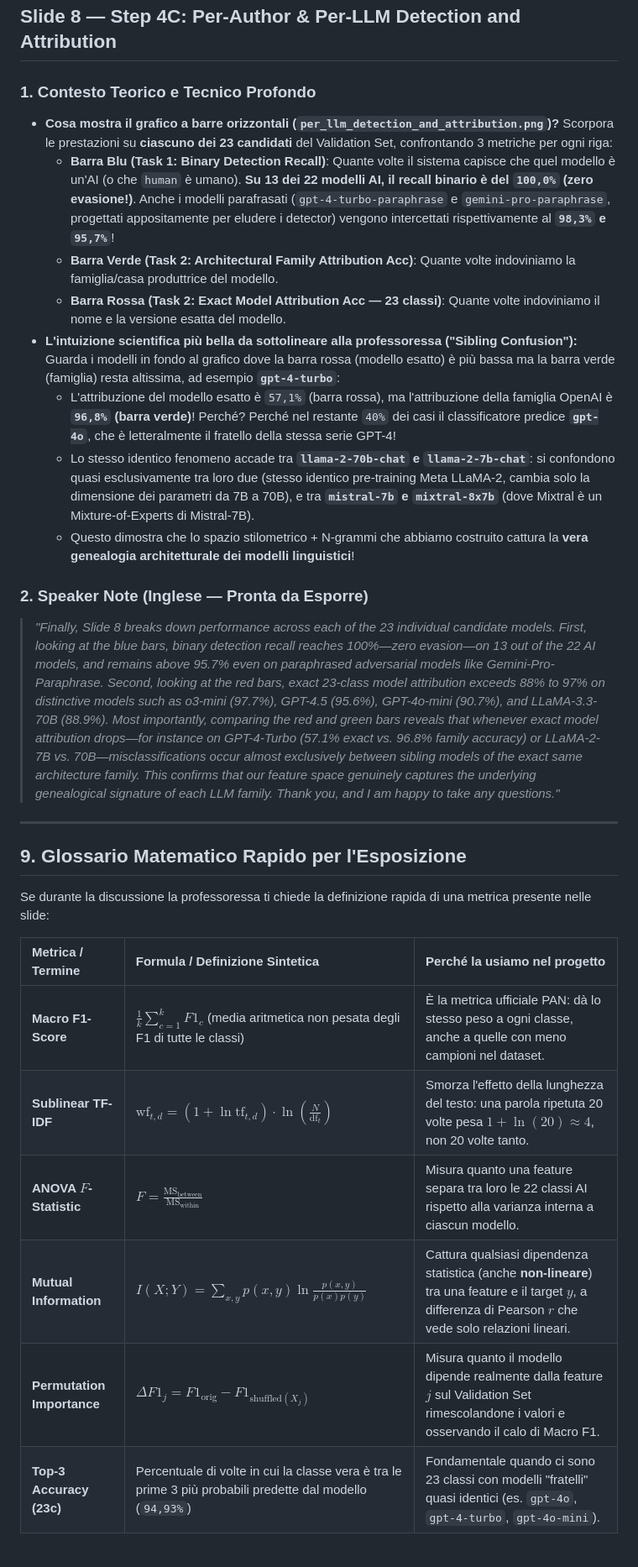
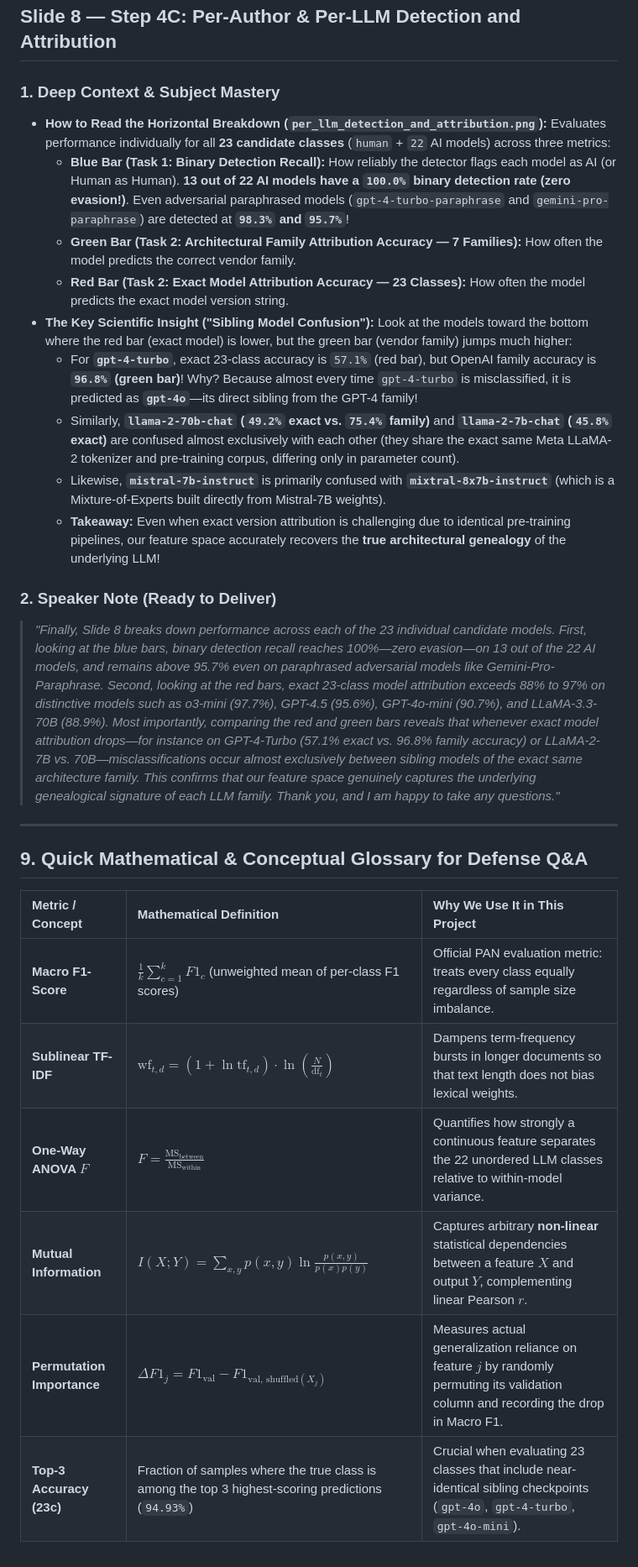
Before and after one commit to eliagismondi/pan-authorship-attribution, a Markdown page: reports/08_presentation_guide_and_speaker_notes.md, the part around one of its changes. Shown at 84% size. Drawn GitHub-style.

```diff
--- a/reports/08_presentation_guide_and_speaker_notes.md
+++ b/reports/08_presentation_guide_and_speaker_notes.md
@@ -164,32 +166,31 @@ Questa slide mostra **3 diagnostiche fondamentali** (da sinistra a destra nel gr
 
 ## Slide 8 — Step 4C: Per-Author & Per-LLM Detection and Attribution
 
-### 1. Contesto Teorico e Tecnico Profondo
-- **Cosa mostra il grafico a barre orizzontali (`per_llm_detection_and_attribution.png`)?**
-  Scorpora le prestazioni su **ciascuno dei 23 candidati** del Validation Set, confrontando 3 metriche per ogni riga:
-  - **Barra Blu (Task 1: Binary Detection Recall)**: Quante volte il sistema capisce che quel modello è un'AI (o che `human` è umano). **Su 13 dei 22 modelli AI, il recall binario è del `100,0%` (zero evasione!)**. Anche i modelli parafrasati (`gpt-4-turbo-paraphrase` e `gemini-pro-paraphrase`, progettati appositamente per eludere i detector) vengono intercettati rispettivamente al **`98,3%` e `95,7%`**!
-  - **Barra Verde (Task 2: Architectural Family Attribution Acc)**: Quante volte indoviniamo la famiglia/casa produttrice del modello.
-  - **Barra Rossa (Task 2: Exact Model Attribution Acc — 23 classi)**: Quante volte indoviniamo il nome e la versione esatta del modello.
-- **L'intuizione scientifica più bella da sottolineare alla professoressa ("Sibling Confusion"):**
-  Guarda i modelli in fondo al grafico dove la barra rossa (modello esatto) è più bassa ma la barra verde (famiglia) resta altissima, ad esempio **`gpt-4-turbo`**:
-  - L'attribuzione del modello esatto è `57,1%` (barra rossa), ma l'attribuzione della famiglia OpenAI è **`96,8%` (barra verde)**! Perché? Perché nel restante `40%` dei casi il classificatore predice **`gpt-4o`**, che è letteralmente il fratello della stessa serie GPT-4!
-  - Lo stesso identico fenomeno accade tra **`llama-2-70b-chat` e `llama-2-7b-chat`**: si confondono quasi esclusivamente tra loro due (stesso identico pre-training Meta LLaMA-2, cambia solo la dimensione dei parametri da 7B a 70B), e tra **`mistral-7b` e `mixtral-8x7b`** (dove Mixtral è un Mixture-of-Experts di Mistral-7B).
-  - Questo dimostra che lo spazio stilometrico + N-grammi che abbiamo costruito cattura la **vera genealogia architetturale dei modelli linguistici**!
+### 1. Deep Context & Subject Mastery
+- **How to Read the Horizontal Breakdown (`per_llm_detection_and_attribution.png`):**
+  Evaluates performance individually for all **23 candidate classes** (`human` + `22` AI models) across three metrics:
+  - **Blue Bar (Task 1: Binary Detection Recall):** How reliably the detector flags each model as AI (or Human as Human). **13 out of 22 AI models have a `100.0%` binary detection rate (zero evasion!)**. Even adversarial paraphrased models (`gpt-4-turbo-paraphrase` and `gemini-pro-paraphrase`) are detected at **`98.3%` and `95.7%`**!
+  - **Green Bar (Task 2: Architectural Family Attribution Accuracy — 7 Families):** How often the model predicts the correct vendor family.
+  - **Red Bar (Task 2: Exact Model Attribution Accuracy — 23 Classes):** How often the model predicts the exact model version string.
+- **The Key Scientific Insight ("Sibling Model Confusion"):**
+  Look at the models toward the bottom where the red bar (exact model) is lower, but the green bar (vendor family) jumps much higher:
+  - For **`gpt-4-turbo`**, exact 23-class accuracy is `57.1%` (red bar), but OpenAI family accuracy is **`96.8%` (green bar)**! Why? Because almost every time `gpt-4-turbo` is misclassified, it is predicted as **`gpt-4o`**—its direct sibling from the GPT-4 family!
+  - Similarly, **`llama-2-70b-chat` (`49.2%` exact vs. `75.4%` family)** and **`llama-2-7b-chat` (`45.8%` exact)** are confused almost exclusively with each other (they share the exact same Meta LLaMA-2 tokenizer and pre-training corpus, differing only in parameter count).
+  - Likewise, **`mistral-7b-instruct`** is primarily confused with **`mixtral-8x7b-instruct`** (which is a Mixture-of-Experts built directly from Mistral-7B weights).
+  - **Takeaway:** Even when exact version attribution is challenging due to identical pre-training pipelines, our feature space accurately recovers the **true architectural genealogy** of the underlying LLM!
 
-### 2. Speaker Note (Inglese — Pronta da Esporre)
+### 2. Speaker Note (Ready to Deliver)
 > *"Finally, Slide 8 breaks down performance across each of the 23 individual candidate models. First, looking at the blue bars, binary detection recall reaches 100%—zero evasion—on 13 out of the 22 AI models, and remains above 95.7% even on paraphrased adversarial models like Gemini-Pro-Paraphrase. Second, looking at the red bars, exact 23-class model attribution exceeds 88% to 97% on distinctive models such as o3-mini (97.7%), GPT-4.5 (95.6%), GPT-4o-mini (90.7%), and LLaMA-3.3-70B (88.9%). Most importantly, comparing the red and green bars reveals that whenever exact model attribution drops—for instance on GPT-4-Turbo (57.1% exact vs. 96.8% family accuracy) or LLaMA-2-7B vs. 70B—misclassifications occur almost exclusively between sibling models of the exact same architecture family. This confirms that our feature space genuinely captures the underlying genealogical signature of each LLM family. Thank you, and I am happy to take any questions."*
 
 ---
 
-## 9. Glossario Matematico Rapido per l'Esposizione
+## 9. Quick Mathematical & Conceptual Glossary for Defense Q&A
 
-Se durante la discussione la professoressa ti chiede la definizione rapida di una metrica presente nelle slide:
-
-| Metrica / Termine | Formula / Definizione Sintetica | Perché la usiamo nel progetto |
+| Metric / Concept | Mathematical Definition | Why We Use It in This Project |
 | :--- | :--- | :--- |
-| **Macro F1-Score** | $\frac{1}{k} \sum_{c=1}^{k} F1_c$ (media aritmetica non pesata degli F1 di tutte le classi) | È la metrica ufficiale PAN: dà lo stesso peso a ogni classe, anche a quelle con meno campioni nel dataset. |
-| **Sublinear TF-IDF** | $\text{wf}_{t,d} = (1 + \ln \text{tf}_{t,d}) \cdot \ln\left(\frac{N}{\text{df}_t}\right)$ | Smorza l'effetto della lunghezza del testo: una parola ripetuta 20 volte pesa $1+\ln(20) \approx 4$, non 20 volte tanto. |
-| **ANOVA $F$-Statistic** | $F = \frac{\text{MS}_{\text{between}}}{\text{MS}_{\text{within}}}$ | Misura quanto una feature separa tra loro le 22 classi AI rispetto alla varianza interna a ciascun modello. |
-| **Mutual Information** | $I(X; Y) = \sum_{x,y} p(x,y) \ln \frac{p(x,y)}{p(x)p(y)}$ | Cattura qualsiasi dipendenza statistica (anche **non-lineare**) tra una feature e il target $y$, a differenza di Pearson $r$ che vede solo relazioni lineari. |
-| **Permutation Importance** | $\Delta F1_j = F1_{\text{orig}} - F1_{\text{shuffled}(X_j)}$ | Misura quanto il modello dipende realmente dalla feature $j$ sul Validation Set rimescolandone i valori e osservando il calo di Macro F1. |
-| **Top-3 Accuracy (23c)** | Percentuale di volte in cui la classe vera è tra le prime 3 più probabili predette dal modello (`94,93%`) | Fondamentale quando ci sono 23 classi con modelli "fratelli" quasi identici (es. `gpt-4o`, `gpt-4-turbo`, `gpt-4o-mini`). |
+| **Macro F1-Score** | $\frac{1}{k} \sum_{c=1}^{k} F1_c$ (unweighted mean of per-class F1 scores) | Official PAN evaluation metric: treats every class equally regardless of sample size imbalance. |
+| **Sublinear TF-IDF** | $\text{wf}_{t,d} = (1 + \ln \text{tf}_{t,d}) \cdot \ln\left(\frac{N}{\text{df}_t}\right)$ | Dampens term-frequency bursts in longer documents so that text length does not bias lexical weights. |
+| **One-Way ANOVA $F$** | $F = \frac{\text{MS}_{\text{between}}}{\text{MS}_{\text{within}}}$ | Quantifies how strongly a continuous feature separates the 22 unordered LLM classes relative to within-model variance. |
+| **Mutual Information** | $I(X; Y) = \sum_{x,y} p(x,y) \ln \frac{p(x,y)}{p(x)p(y)}$ | Captures arbitrary **non-linear** statistical dependencies between a feature $X$ and output $Y$, complementing linear Pearson $r$. |
+| **Permutation Importance** | $\Delta F1_j = F1_{\text{val}} - F1_{\text{val, shuffled}(X_j)}$ | Measures actual generalization reliance on feature $j$ by randomly permuting its validation column and recording the drop in Macro F1. |
+| **Top-3 Accuracy (23c)** | Fraction of samples where the true class is among the top 3 highest-scoring predictions (`94.93%`) | Crucial when evaluating 23 classes that include near-identical sibling checkpoints (`gpt-4o`, `gpt-4-turbo`, `gpt-4o-mini`). |
```
Also changed, not shown: other parts of reports/08_presentation_guide_and_speaker_notes.md (+103 -101 lines).
